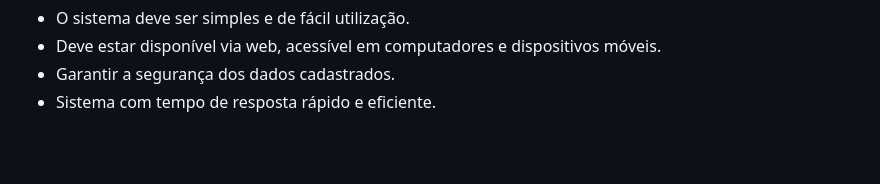
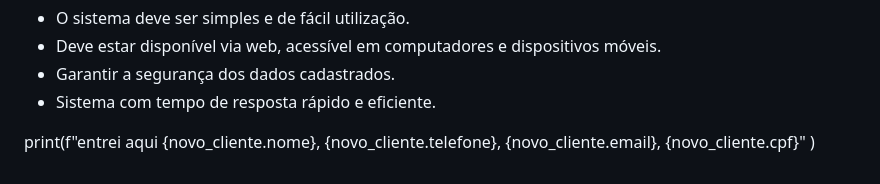
Before and after one commit to LeonardoCostaBotelho/SEG-An-lise-de-Sistemas, a Markdown page: Projeto/levantamento-de-requisitos.md, the part around the change. Drawn GitHub-style; blank space fills up the shorter version.

```diff
--- a/Projeto/levantamento-de-requisitos.md
+++ b/Projeto/levantamento-de-requisitos.md
@@ -82,3 +82,5 @@ Desenvolver um sistema que auxilie na gestão da loja, incluindo:
 - Deve estar disponível via web, acessível em computadores e dispositivos móveis.
 - Garantir a segurança dos dados cadastrados.
 - Sistema com tempo de resposta rápido e eficiente.
+
+print(f"entrei aqui {novo_cliente.nome}, {novo_cliente.telefone}, {novo_cliente.email}, {novo_cliente.cpf}" )
```
